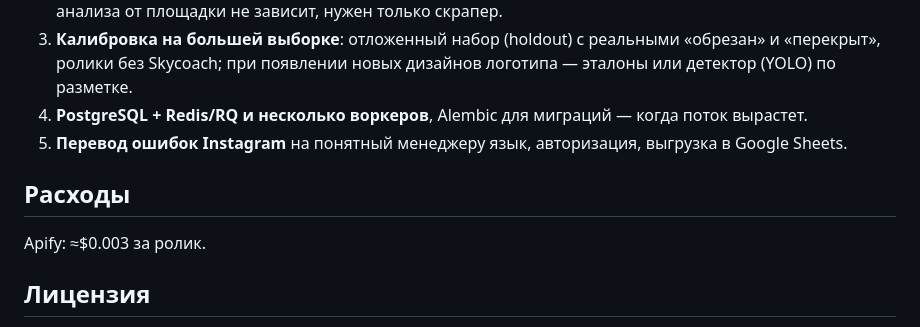
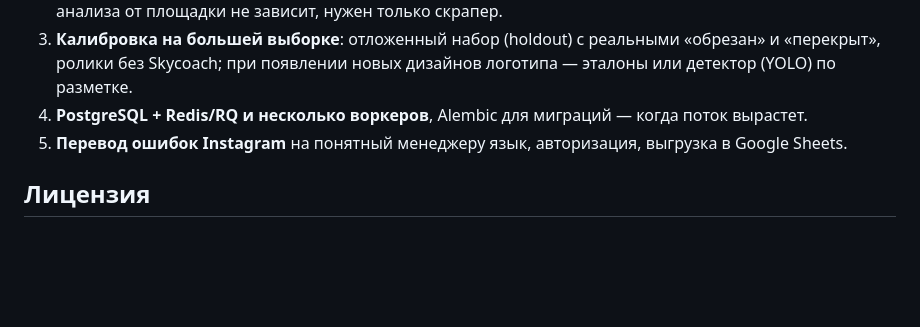
Before and after one commit to FedroVedro/Analysis-of-advertising-integrations-in-Instagram-Reels, a Markdown page: README.md, the part around the change. Drawn GitHub-style; blank space fills up the shorter version.

Commit message:
Remove expenses section from README
Removed expenses section from README.

```diff
--- a/README.md
+++ b/README.md
@@ -209,9 +209,6 @@ python eval/evaluate.py --logo-only  # без NeuroAPI: только логот
 4. **PostgreSQL + Redis/RQ и несколько воркеров**, Alembic для миграций — когда поток вырастет.
 5. **Перевод ошибок Instagram** на понятный менеджеру язык, авторизация, выгрузка в Google Sheets.
 
-## Расходы
-
-Apify: ≈$0.003 за ролик.
 
 ## Лицензия
 
```
